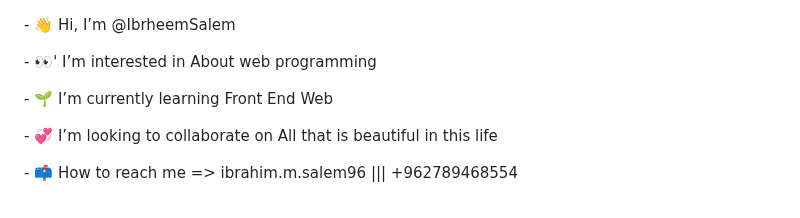
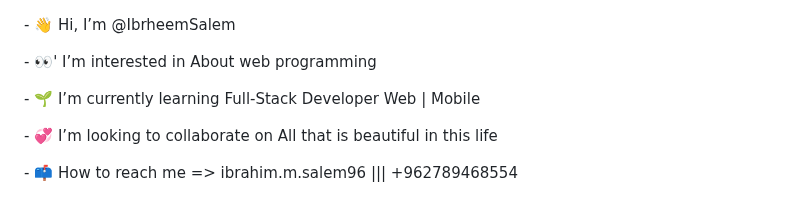
Before and after one commit to IbrahimSalem96/IbrahimSalem96, a Markdown page: README.md, the part around the change. GitHub-like rendering.

```diff
--- a/README.md
+++ b/README.md
@@ -19,7 +19,7 @@
 
 <p>- 👋 Hi, I’m @IbrheemSalem<p>
 <p>- 👀' I’m interested in About web programming<p>
-<p>- 🌱 I’m currently learning Front End Web</p>
+<p>- 🌱 I’m currently learning Full-Stack Developer Web | Mobile </p>
 <p>- 💞️ I’m looking to collaborate on All that is beautiful in this life<p>
 <p>- 📫 How to reach me => ibrahim.m.salem96 ||| +962789468554<p>
 
```
